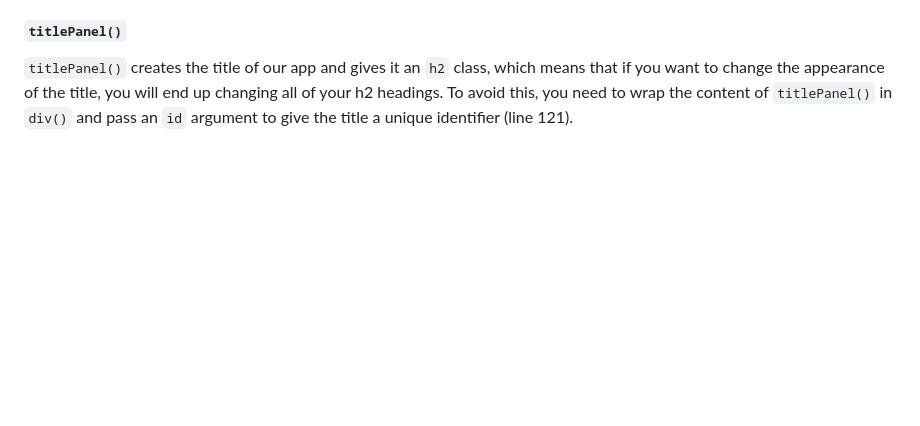
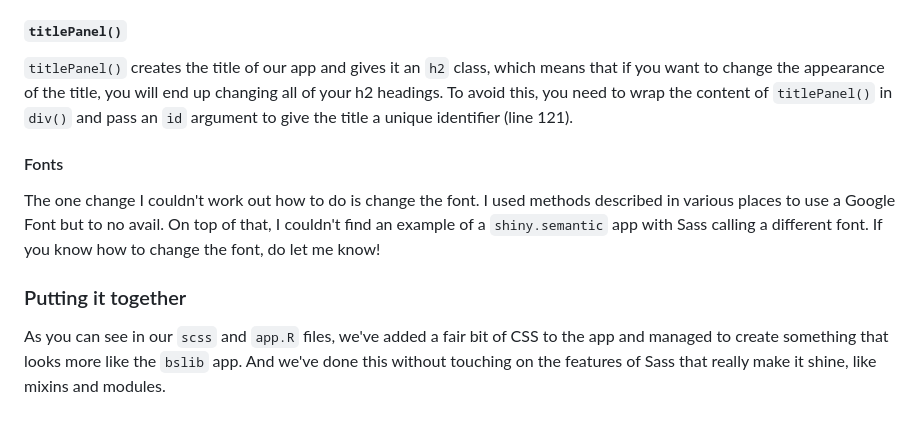
Before and after one commit to akhileshsivaraman/Styling-a-Shiny-App, a Markdown page: README.md, the part around the change. GitHub-like rendering; blank space fills up the shorter version.

```diff
--- a/README.md
+++ b/README.md
@@ -300,3 +300,10 @@ And, with the inspector, we can even play around with properties of elements to
 
 #### `titlePanel()`
 `titlePanel()` creates the title of our app and gives it an `h2` class, which means that if you want to change the appearance of the title, you will end up changing all of your h2 headings. To avoid this, you need to wrap the content of `titlePanel()` in `div()` and pass an `id` argument to give the title a unique identifier (line 121).
+
+#### Fonts
+The one change I couldn't work out how to do is change the font. I used methods described in various places to use a Google Font but to no avail. On top of that, I couldn't find an example of a `shiny.semantic` app with Sass calling a different font. If you know how to change the font, do let me know!
+
+
+### Putting it together
+As you can see in our `scss` and `app.R` files, we've added a fair bit of CSS to the app and managed to create something that looks more like the `bslib` app. And we've done this without touching on the features of Sass that really make it shine, like mixins and modules.
```
